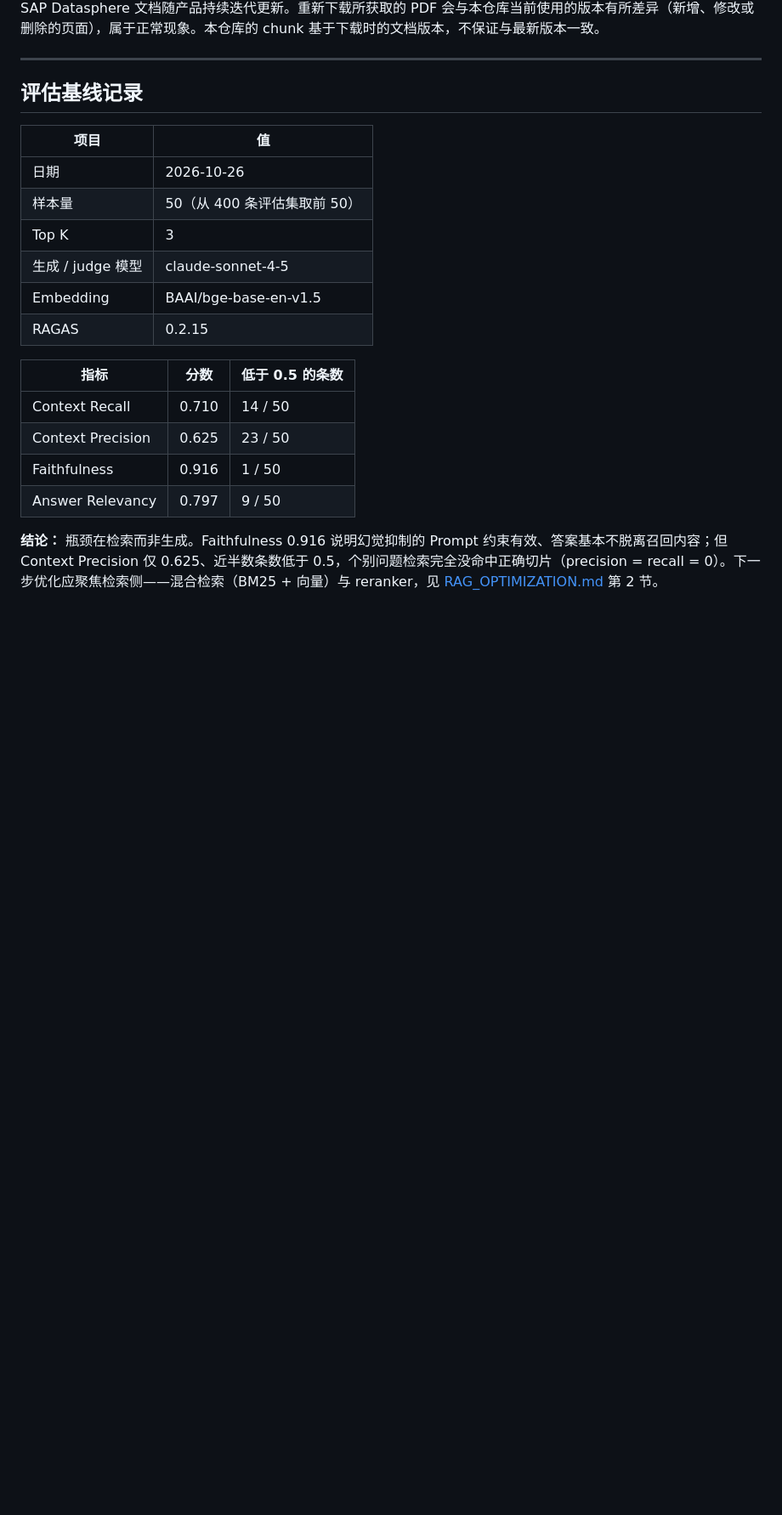
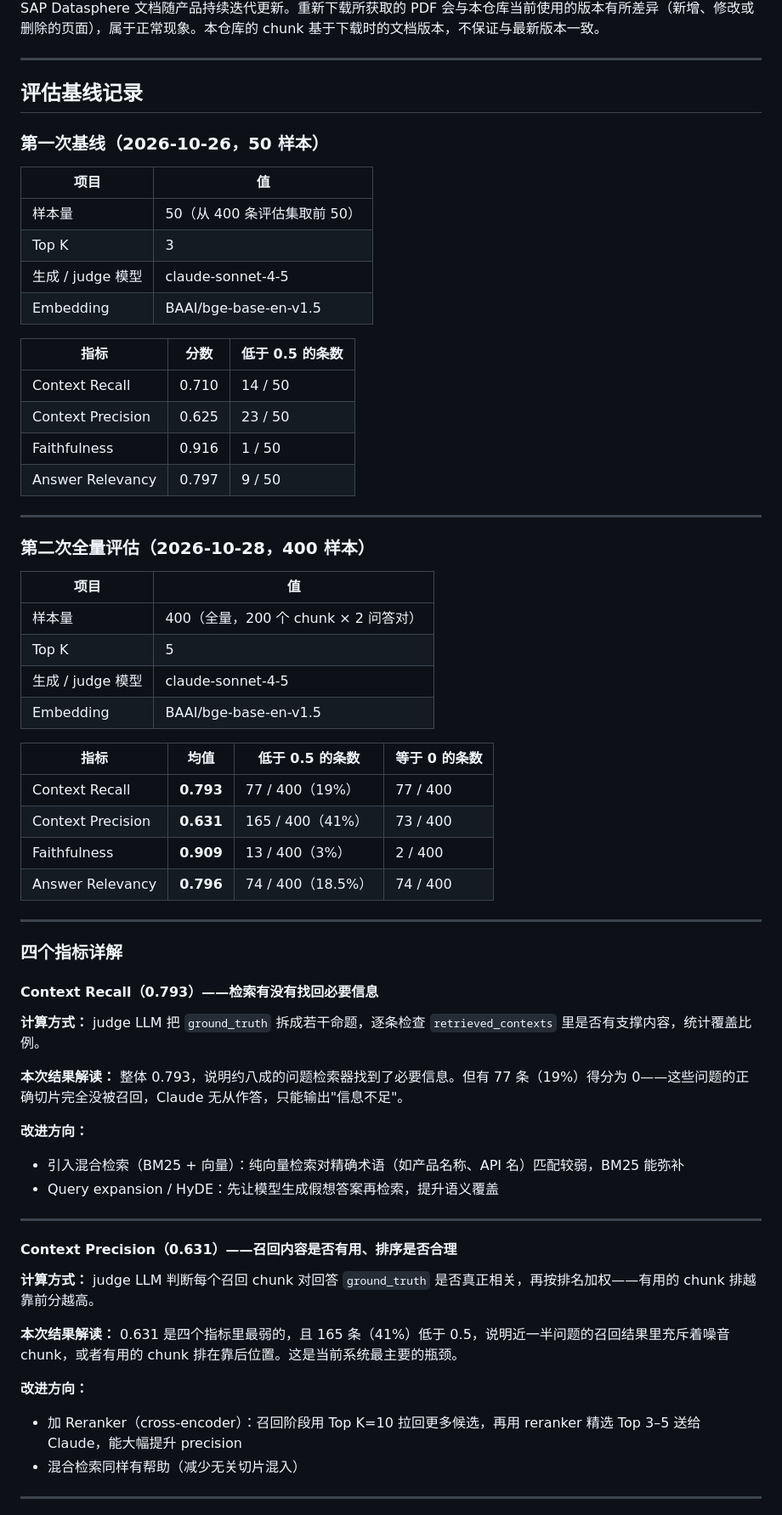
Before and after one commit to taosha121/AskDatasphere, a Markdown page: README.md, the part around one of its changes. Shown at 85% size. GitHub-like rendering; blank space fills up the shorter version.

Commit message:
docs: add full eval results, detailed metric explanations and improvement roadmap

```diff
--- a/README.md
+++ b/README.md
@@ -147,14 +147,14 @@ SAP Datasphere 文档随产品持续迭代更新。重新下载所获取的 PDF
 
 ## 评估基线记录
 
+### 第一次基线（2026-10-26，50 样本）
+
 | 项目 | 值 |
 |---|---|
-| 日期 | 2026-10-26 |
 | 样本量 | 50（从 400 条评估集取前 50） |
 | Top K | 3 |
 | 生成 / judge 模型 | claude-sonnet-4-5 |
 | Embedding | BAAI/bge-base-en-v1.5 |
-| RAGAS | 0.2.15 |
 
 | 指标 | 分数 | 低于 0.5 的条数 |
 |---|---|---|
@@ -163,4 +163,49 @@ SAP Datasphere 文档随产品持续迭代更新。重新下载所获取的 PDF
 | Faithfulness | 0.916 | 1 / 50 |
 | Answer Relevancy | 0.797 | 9 / 50 |
 
-**结论：** 瓶颈在检索而非生成。Faithfulness 0.916 说明幻觉抑制的 Prompt 约束有效、答案基本不脱离召回内容；但 Context Precision 仅 0.625、近半数条数低于 0.5，个别问题检索完全没命中正确切片（precision = recall = 0）。下一步优化应聚焦检索侧——混合检索（BM25 + 向量）与 reranker，见 [RAG_OPTIMIZATION.md](RAG_OPTIMIZATION.md) 第 2 节。
+---
+
+### 第二次全量评估（2026-10-28，400 样本）
+
+| 项目 | 值 |
+|---|---|
+| 样本量 | 400（全量，200 个 chunk × 2 问答对） |
+| Top K | 5 |
+| 生成 / judge 模型 | claude-sonnet-4-5 |
+| Embedding | BAAI/bge-base-en-v1.5 |
+
+| 指标 | 均值 | 低于 0.5 的条数 | 等于 0 的条数 |
+|---|---|---|---|
+| Context Recall | **0.793** | 77 / 400（19%） | 77 / 400 |
+| Context Precision | **0.631** | 165 / 400（41%） | 73 / 400 |
+| Faithfulness | **0.909** | 13 / 400（3%） | 2 / 400 |
+| Answer Relevancy | **0.796** | 74 / 400（18.5%） | 74 / 400 |
+
+---
+
+### 四个指标详解
+
+#### Context Recall（0.793）——检索有没有找回必要信息
+
+**计算方式：** judge LLM 把 `ground_truth` 拆成若干命题，逐条检查 `retrieved_contexts` 里是否有支撑内容，统计覆盖比例。
+
+**本次结果解读：** 整体 0.793，说明约八成的问题检索器找到了必要信息。但有 77 条（19%）得分为 0——这些问题的正确切片完全没被召回，Claude 无从作答，只能输出"信息不足"。
+
+**改进方向：**
+- 引入混合检索（BM25 + 向量）：纯向量检索对精确术语（如产品名称、API 名）匹配较弱，BM25 能弥补
+- Query expansion / HyDE：先让模型生成假想答案再检索，提升语义覆盖
+
+---
+
+#### Context Precision（0.631）——召回内容是否有用、排序是否合理
+
+**计算方式：** judge LLM 判断每个召回 chunk 对回答 `ground_truth` 是否真正相关，再按排名加权——有用的 chunk 排越靠前分越高。
+
+**本次结果解读：** 0.631 是四个指标里最弱的，且 165 条（41%）低于 0.5，说明近一半问题的召回结果里充斥着噪音 chunk，或者有用的 chunk 排在靠后位置。这是当前系统最主要的瓶颈。
+
+**改进方向：**
+- 加 Reranker（cross-encoder）：召回阶段用 Top K=10 拉回更多候选，再用 reranker 精选 Top 3–5 送给 Claude，能大幅提升 precision
+- 混合检索同样有帮助（减少无关切片混入）
+
+---
+
```
Also changed, not shown: other parts of README.md (+33 -1 lines).
